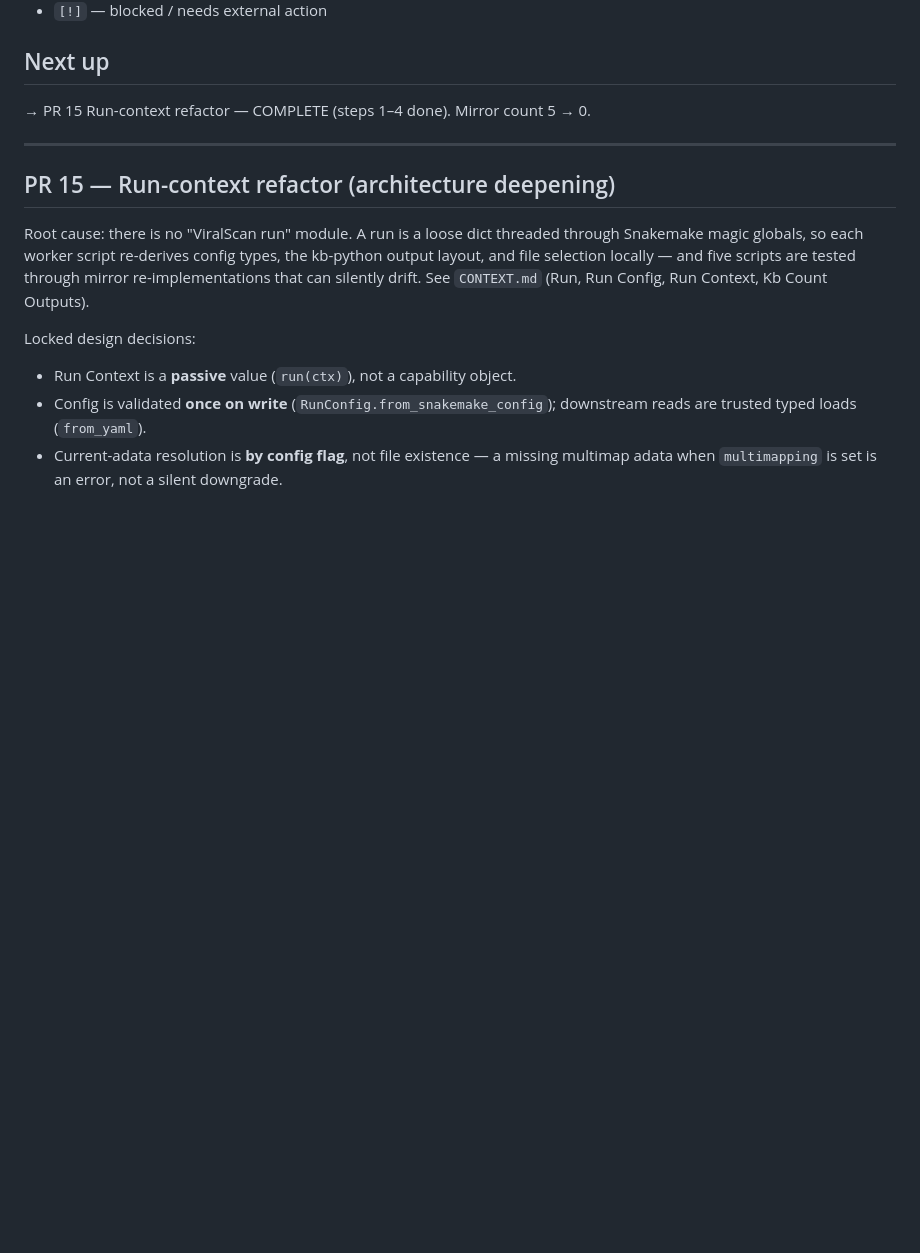
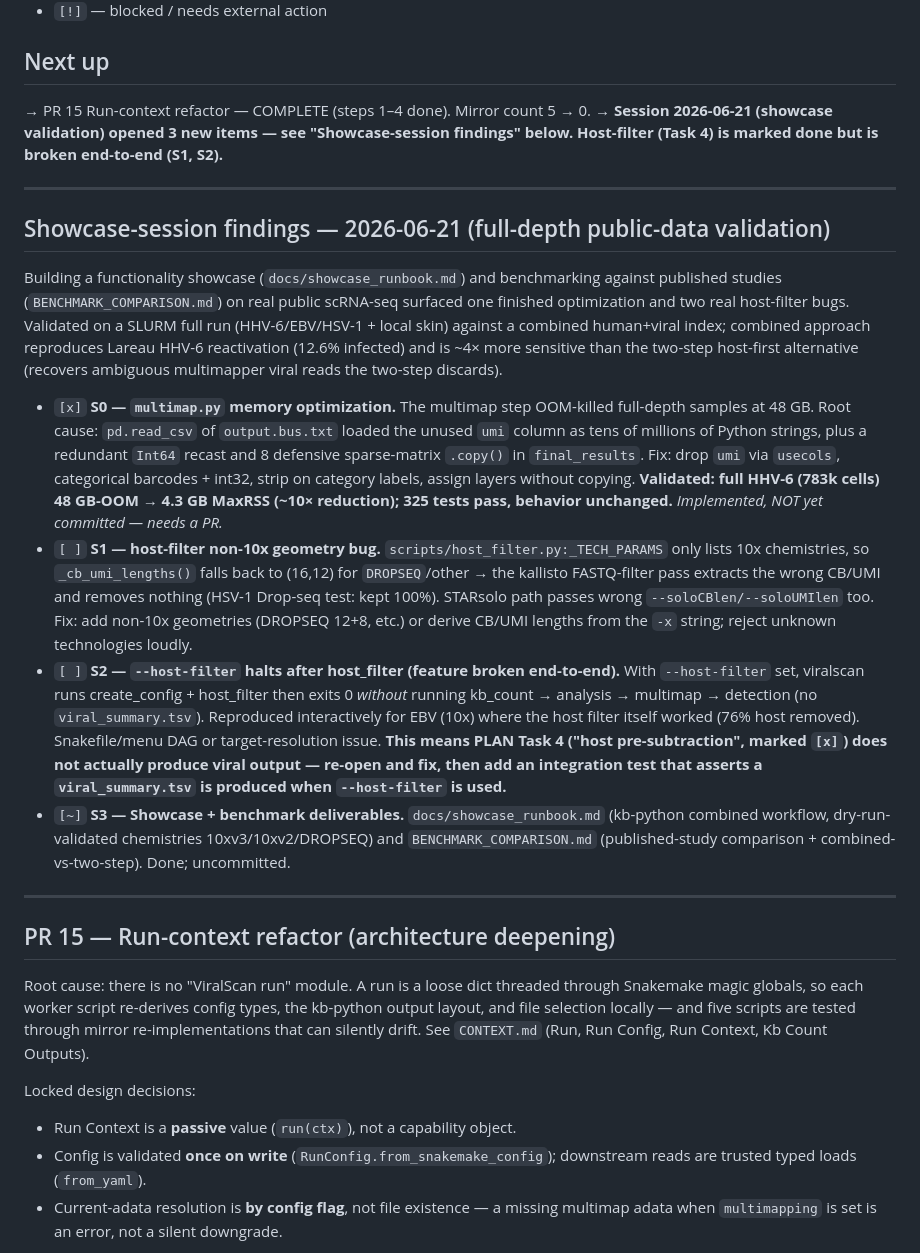
Before and after one commit to mdmanurung/ViralScan-reproducibility, a Markdown page: PLAN.md, the part around the change. Rendered like a GitHub page; blank space fills up the shorter version.

```diff
--- a/PLAN.md
+++ b/PLAN.md
@@ -22,6 +22,42 @@ Test command: `PYTHONPATH=src python -m pytest tests/ -q` → 270 passed, 8 dese
 ## Next up
 
 → PR 15 Run-context refactor — COMPLETE (steps 1–4 done). Mirror count 5 → 0.
+→ **Session 2026-06-21 (showcase validation) opened 3 new items — see "Showcase-session
+  findings" below. Host-filter (Task 4) is marked done but is broken end-to-end (S1, S2).**
+
+---
+
+## Showcase-session findings — 2026-06-21 (full-depth public-data validation)
+
+Building a functionality showcase (`docs/showcase_runbook.md`) and benchmarking against published
+studies (`BENCHMARK_COMPARISON.md`) on real public scRNA-seq surfaced one finished optimization and
+two real host-filter bugs. Validated on a SLURM full run (HHV-6/EBV/HSV-1 + local skin) against a
+combined human+viral index; combined approach reproduces Lareau HHV-6 reactivation (12.6% infected)
+and is ~4× more sensitive than the two-step host-first alternative (recovers ambiguous multimapper
+viral reads the two-step discards).
+
+- `[x]` **S0 — `multimap.py` memory optimization.** The multimap step OOM-killed full-depth samples
+  at 48 GB. Root cause: `pd.read_csv` of `output.bus.txt` loaded the unused `umi` column as tens of
+  millions of Python strings, plus a redundant `Int64` recast and 8 defensive sparse-matrix
+  `.copy()` in `final_results`. Fix: drop `umi` via `usecols`, categorical barcodes + int32, strip
+  on category labels, assign layers without copying. **Validated: full HHV-6 (783k cells) 48 GB-OOM
+  → 4.3 GB MaxRSS (~10× reduction); 325 tests pass, behavior unchanged.** *Implemented, NOT yet
+  committed — needs a PR.*
+- `[ ]` **S1 — host-filter non-10x geometry bug.** `scripts/host_filter.py:_TECH_PARAMS` only lists
+  10x chemistries, so `_cb_umi_lengths()` falls back to (16,12) for `DROPSEQ`/other → the kallisto
+  FASTQ-filter pass extracts the wrong CB/UMI and removes nothing (HSV-1 Drop-seq test: kept 100%).
+  STARsolo path passes wrong `--soloCBlen/--soloUMIlen` too. Fix: add non-10x geometries (DROPSEQ
+  12+8, etc.) or derive CB/UMI lengths from the `-x` string; reject unknown technologies loudly.
+- `[ ]` **S2 — `--host-filter` halts after host_filter (feature broken end-to-end).** With
+  `--host-filter` set, viralscan runs create_config + host_filter then exits 0 *without* running
+  kb_count → analysis → multimap → detection (no `viral_summary.tsv`). Reproduced interactively for
+  EBV (10x) where the host filter itself worked (76% host removed). Snakefile/menu DAG or
+  target-resolution issue. **This means PLAN Task 4 ("host pre-subtraction", marked `[x]`) does not
+  actually produce viral output — re-open and fix, then add an integration test that asserts a
+  `viral_summary.tsv` is produced when `--host-filter` is used.**
+- `[~]` **S3 — Showcase + benchmark deliverables.** `docs/showcase_runbook.md` (kb-python combined
+  workflow, dry-run-validated chemistries 10xv3/10xv2/DROPSEQ) and `BENCHMARK_COMPARISON.md`
+  (published-study comparison + combined-vs-two-step). Done; uncommitted.
 
 ---
 
```
